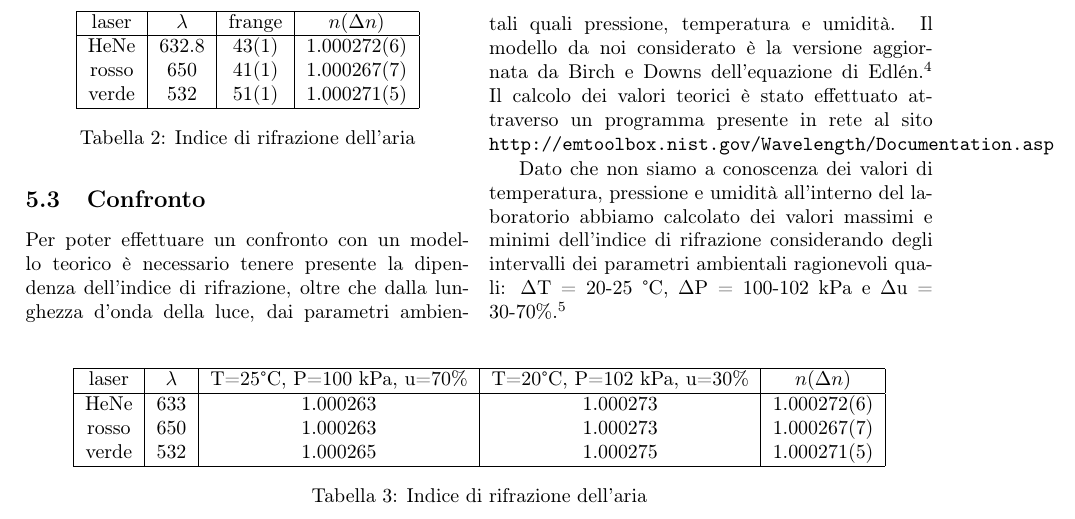
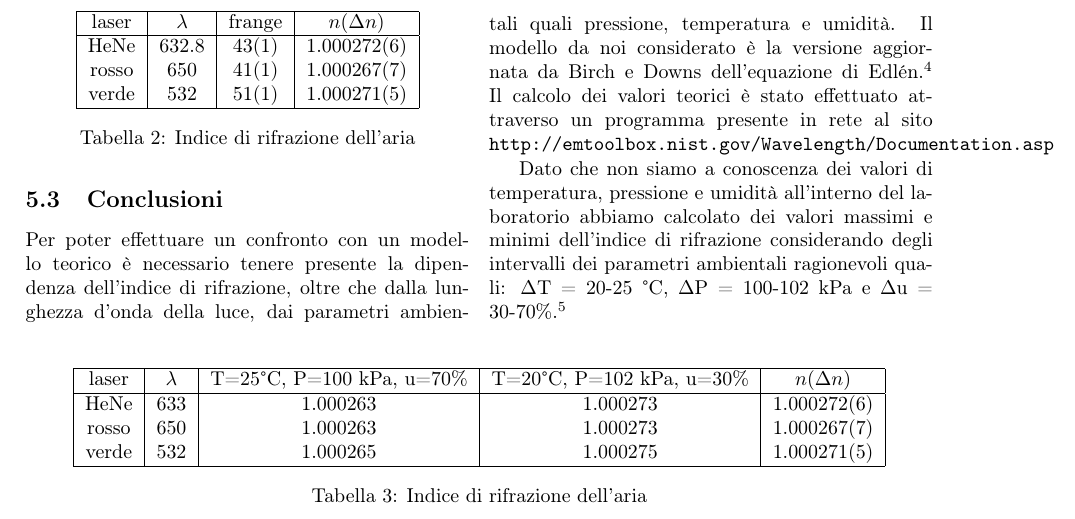
Before and after one commit to albord95/Relazioni-Lab, a LaTeX paper (Michelson/michelson.tex): part of page 6 of 6, cut so that both start at the same text. Compiled offline with pdfLaTeX; the source files are stored in an older character set and shown here as Unicode.

Commit message:
ho rinominato un paio di paragrafi

```diff
--- a/Michelson/michelson.tex
+++ b/Michelson/michelson.tex
@@ -253,7 +253,7 @@ Dal valore di $\Delta$n è quindi facile ricavare l'indice di rifrazione dell'ar
 	\label{tab:n}
 \end{table}
 
-\subsection{Confronto}
+\subsection{Conclusioni}
 Per poter effettuare un confronto con un modello teorico è necessario tenere presente la dipendenza dell'indice di rifrazione, oltre che dalla lunghezza d'onda della luce, dai parametri ambientali quali pressione, temperatura e umidità. Il modello da noi considerato è la versione aggiornata da Birch e Downs dell'equazione di Edlén.\footnote{ K.P. Birch and M.J. Downs, "An updated Edlén equation for the refractive index of air," Metrologia 30, 155-162 (1993)}
 Il calcolo dei valori teorici è stato effettuato attraverso un programma presente in rete al sito \texttt{http://emtoolbox.nist.gov/Wavelength/Documentation.asp}
 
```
Also changed, not shown: Michelson/michelson.tex (2 more changed lines).
